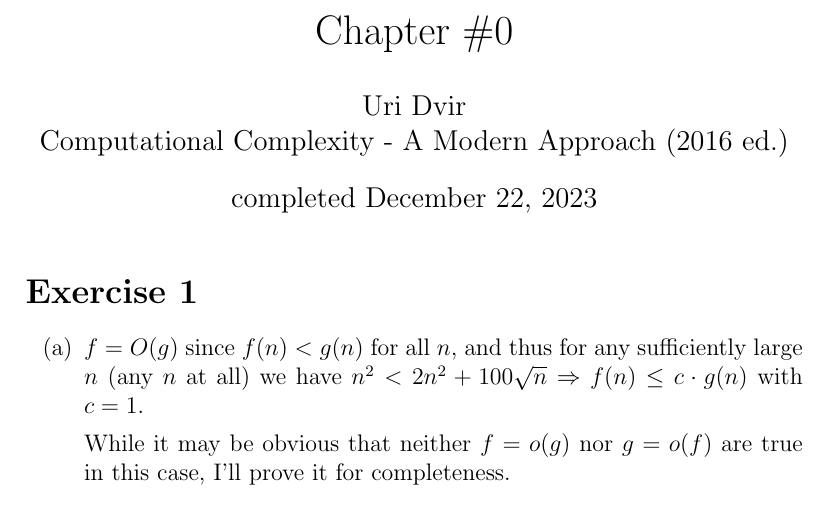
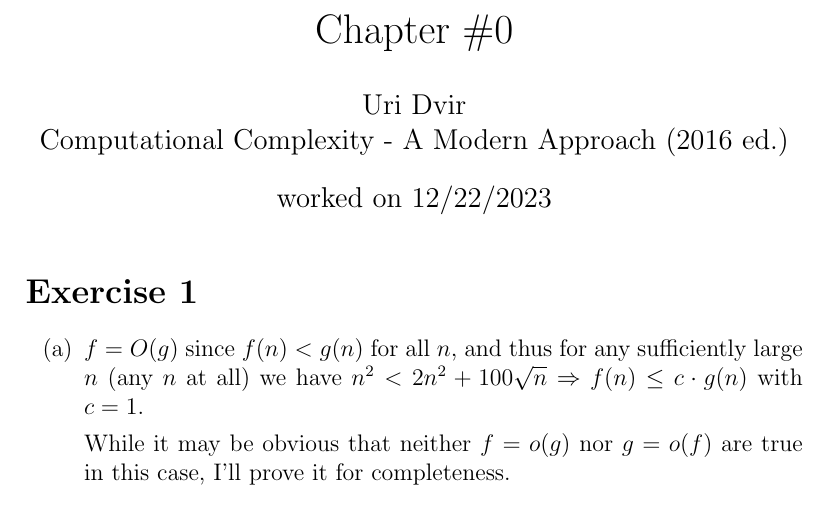
Before and after one commit to uridvir/computational-complexity-exercises, a LaTeX document (chapter 0.tex): part of page 1 of 2, cut so that both start at the same text. Compiled offline with pdfLaTeX.

Commit message:
Update chapter 0.tex

```diff
--- a/chapter 0.tex
+++ b/chapter 0.tex
@@ -2,7 +2,7 @@
 
 \title{Chapter \#0}
 \author{Uri Dvir \\ Computational Complexity - A Modern Approach (2016 ed.)}
-\date{completed December 22, 2023}
+\date{worked on 12/22/2023}
 
 \usepackage{amssymb}
 \usepackage{amsmath}
```
